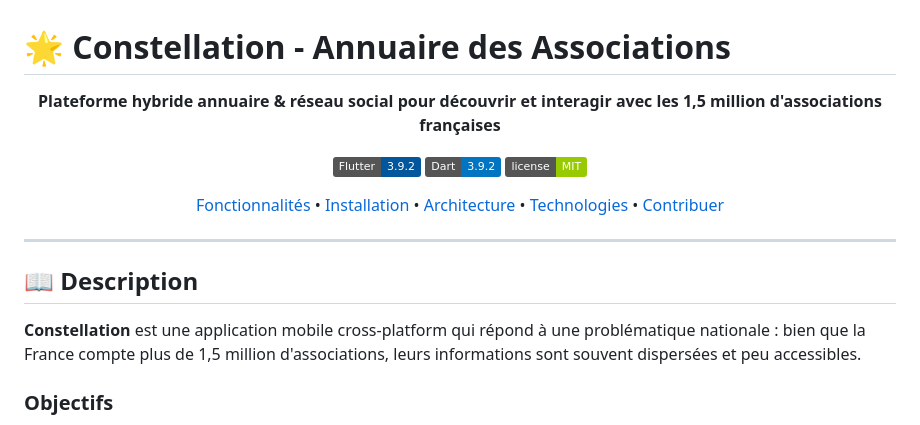
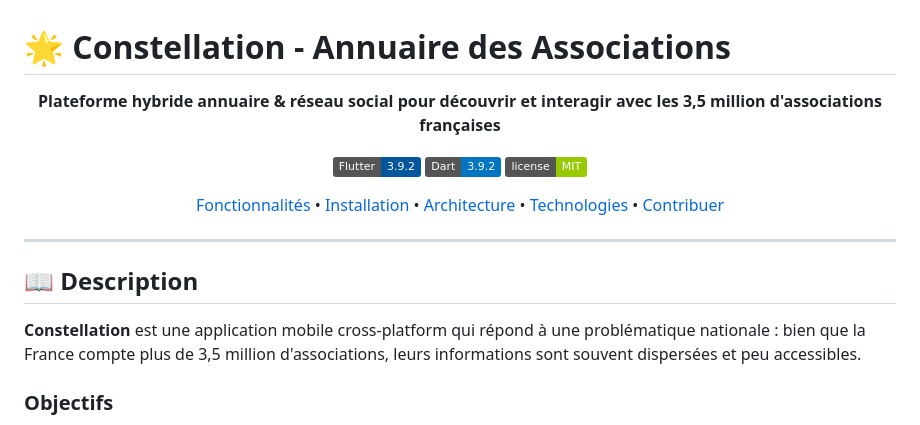
Before and after one commit to kabdelrahim/flutter_hackathon_constellation, a Markdown page: README.md, the part around the change. GitHub-like rendering; badges without logos.

Commit message:
Update association count in README
Updated the number of associations in the README from 1.5 million to 3.5 million.

```diff
--- a/README.md
+++ b/README.md
@@ -2,7 +2,7 @@
 
 <div align="center">
 
-**Plateforme hybride annuaire & réseau social pour découvrir et interagir avec les 1,5 million d'associations françaises**
+**Plateforme hybride annuaire & réseau social pour découvrir et interagir avec les 3,5 million d'associations françaises**
 
 [![Flutter](https://img.shields.io/badge/Flutter-3.9.2-02569B?logo=flutter)](https://flutter.dev)
 [![Dart](https://img.shields.io/badge/Dart-3.9.2-0175C2?logo=dart)](https://dart.dev)
@@ -20,7 +20,7 @@
 
 ## 📖 Description
 
-**Constellation** est une application mobile cross-platform qui répond à une problématique nationale : bien que la France compte plus de 1,5 million d'associations, leurs informations sont souvent dispersées et peu accessibles.
+**Constellation** est une application mobile cross-platform qui répond à une problématique nationale : bien que la France compte plus de 3,5 million d'associations, leurs informations sont souvent dispersées et peu accessibles.
 
 ### Objectifs
 - 🔍 **Découvrir** les associations autour de soi grâce à la géolocalisation
```
